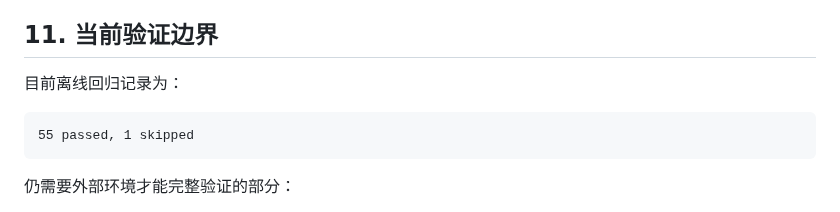
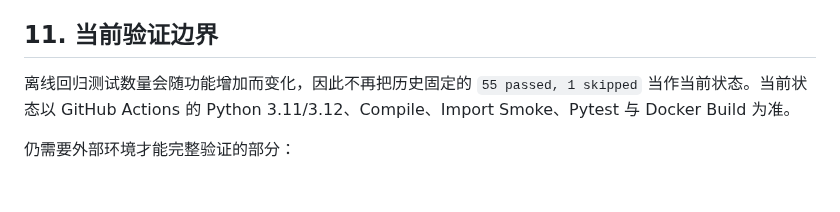
Before and after one commit to wyh22/multi-agent-trading, a Markdown page: docs/ENGINEERING_NOTES.md, the part around the change. GitHub-like rendering; blank space fills up the shorter version.

Commit message:
docs: make validation status branch-aware

````diff
--- a/docs/ENGINEERING_NOTES.md
+++ b/docs/ENGINEERING_NOTES.md
@@ -194,12 +194,7 @@ pytest -q
 
 ## 11. 当前验证边界
 
-目前离线回归记录为：
-
-```text
-55 passed, 1 skipped
-```
-
+离线回归测试数量会随功能增加而变化，因此不再把历史固定的 `55 passed, 1 skipped` 当作当前状态。当前状态以 GitHub Actions 的 Python 3.11/3.12、Compile、Import Smoke、Pytest 与 Docker Build 为准。
 
 仍需要外部环境才能完整验证的部分：
 
````
